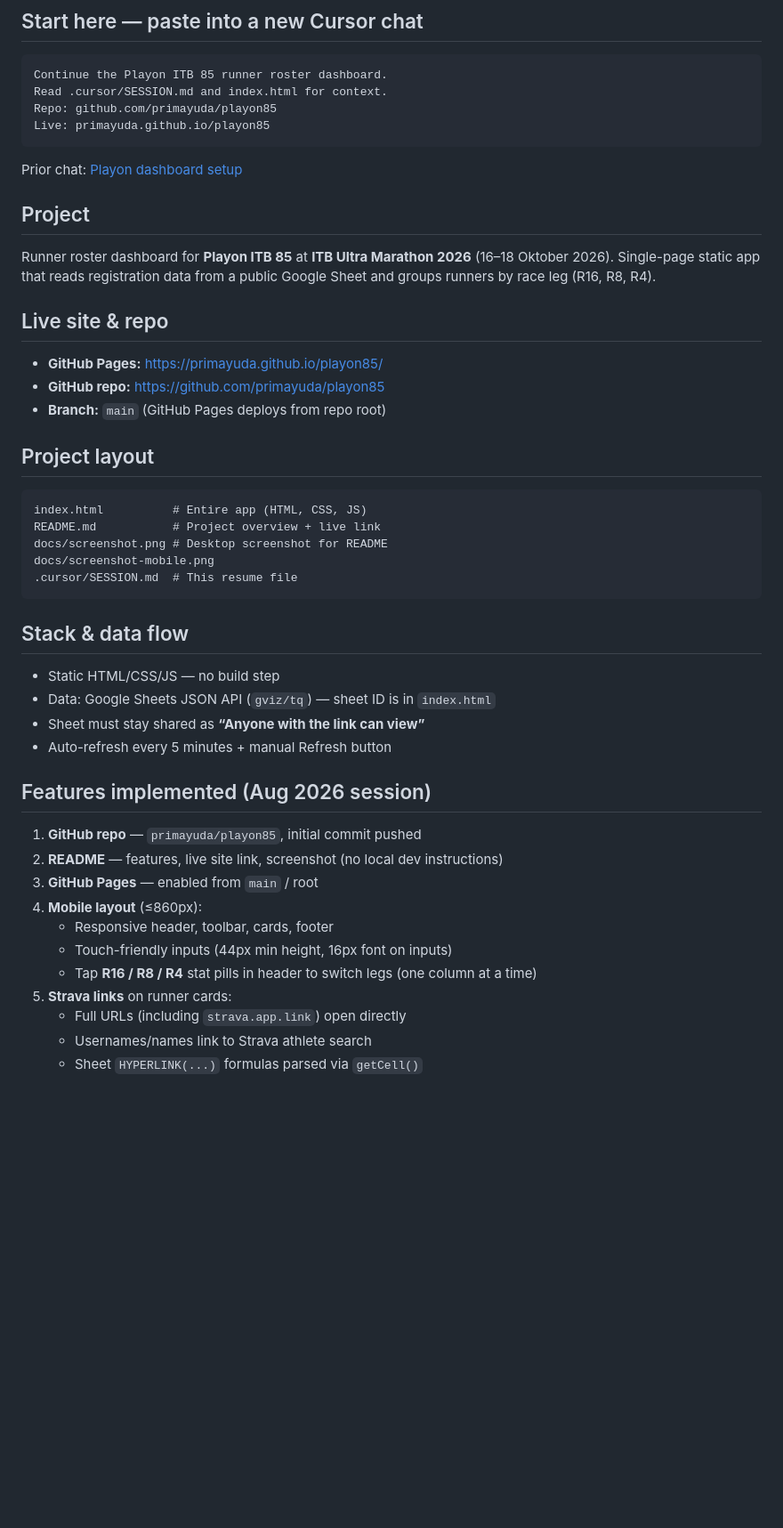
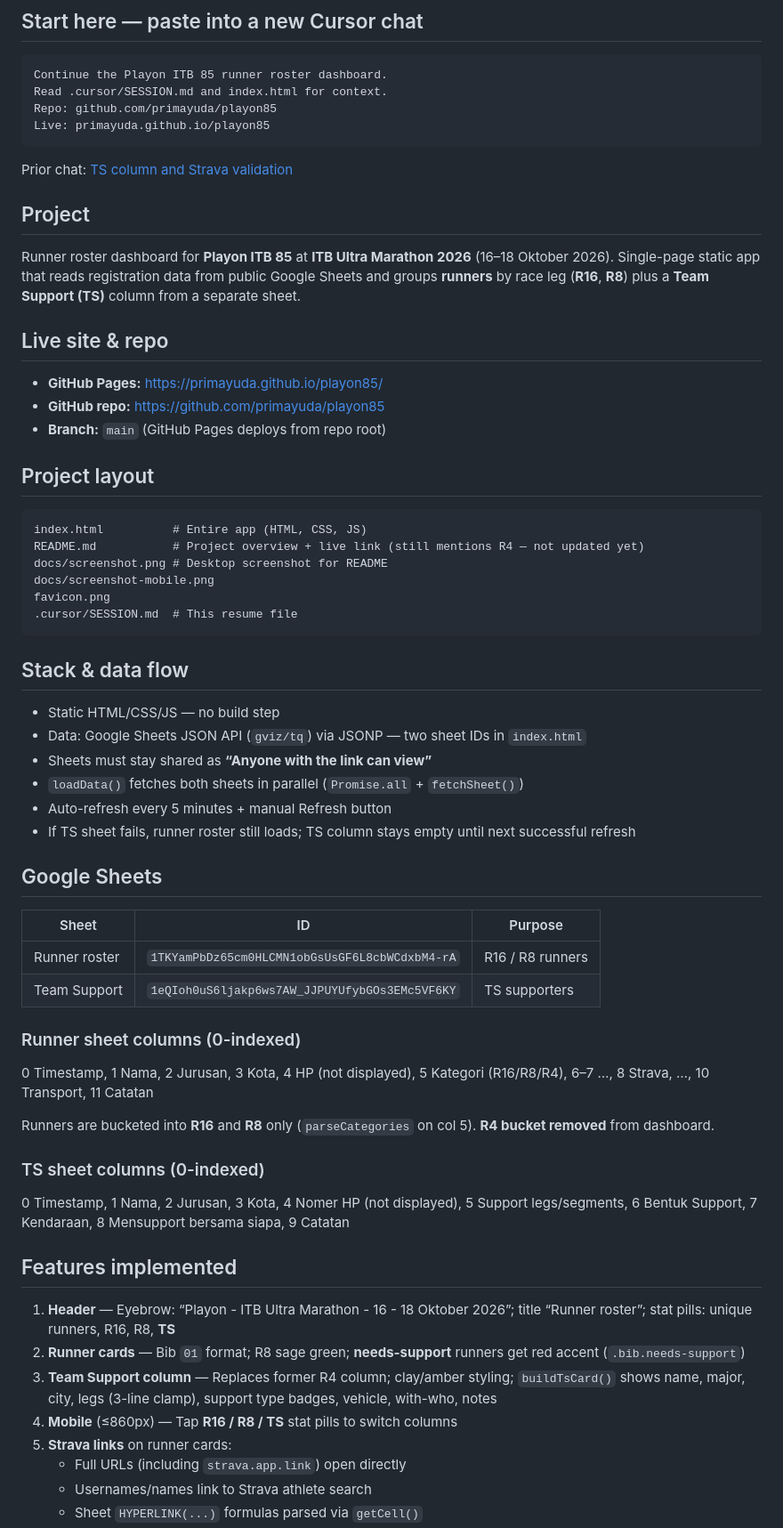
Before and after one commit to primayuda/playon85, a Markdown page: .cursor/SESSION.md, the part around one of its changes. Shown at 89% size. Drawn GitHub-style; blank space fills up the shorter version.

````diff
--- a/.cursor/SESSION.md
+++ b/.cursor/SESSION.md
@@ -11,11 +11,11 @@ Repo: github.com/primayuda/playon85
 Live: primayuda.github.io/playon85
 ```
 
-Prior chat: [Playon dashboard setup](09e202ea-b974-4ef4-b5a3-1f16673b3e1e)
+Prior chat: [TS column and Strava validation](a683995c-67f1-497b-a0a6-1919038ddd73)
 
 ## Project
 
-Runner roster dashboard for **Playon ITB 85** at **ITB Ultra Marathon 2026** (16–18 Oktober 2026). Single-page static app that reads registration data from a public Google Sheet and groups runners by race leg (R16, R8, R4).
+Runner roster dashboard for **Playon ITB 85** at **ITB Ultra Marathon 2026** (16–18 Oktober 2026). Single-page static app that reads registration data from public Google Sheets and groups **runners** by race leg (**R16**, **R8**) plus a **Team Support (TS)** column from a separate sheet.
 
 ## Live site & repo
 
@@ -27,28 +27,45 @@ Runner roster dashboard for **Playon ITB 85** at **ITB Ultra Marathon 2026** (16
 
 ```
 index.html          # Entire app (HTML, CSS, JS)
-README.md           # Project overview + live link
+README.md           # Project overview + live link (still mentions R4 — not updated yet)
 docs/screenshot.png # Desktop screenshot for README
 docs/screenshot-mobile.png
+favicon.png
 .cursor/SESSION.md  # This resume file
 ```
 
 ## Stack & data flow
 
 - Static HTML/CSS/JS — no build step
-- Data: Google Sheets JSON API (`gviz/tq`) — sheet ID is in `index.html`
-- Sheet must stay shared as **“Anyone with the link can view”**
+- Data: Google Sheets JSON API (`gviz/tq`) via JSONP — two sheet IDs in `index.html`
+- Sheets must stay shared as **“Anyone with the link can view”**
+- `loadData()` fetches both sheets in parallel (`Promise.all` + `fetchSheet()`)
 - Auto-refresh every 5 minutes + manual Refresh button
+- If TS sheet fails, runner roster still loads; TS column stays empty until next successful refresh
 
-## Features implemented (Aug 2026 session)
+## Google Sheets
 
-1. **GitHub repo** — `primayuda/playon85`, initial commit pushed
-2. **README** — features, live site link, screenshot (no local dev instructions)
-3. **GitHub Pages** — enabled from `main` / root
-4. **Mobile layout** (≤860px):
-   - Responsive header, toolbar, cards, footer
-   - Touch-friendly inputs (44px min height, 16px font on inputs)
-   - Tap **R16 / R8 / R4** stat pills in header to switch legs (one column at a time)
+| Sheet | ID | Purpose |
+|-------|-----|---------|
+| Runner roster | `1TKYamPbDz65cm0HLCMN1obGsUsGF6L8cbWCdxbM4-rA` | R16 / R8 runners |
+| Team Support | `1eQIoh0uS6ljakp6ws7AW_JJPUYUfybGOs3EMc5VF6KY` | TS supporters |
+
+### Runner sheet columns (0-indexed)
+
+0 Timestamp, 1 Nama, 2 Jurusan, 3 Kota, 4 HP (not displayed), 5 Kategori (R16/R8/R4), 6–7 …, 8 Strava, …, 10 Transport, 11 Catatan
+
+Runners are bucketed into **R16** and **R8** only (`parseCategories` on col 5). **R4 bucket removed** from dashboard.
+
+### TS sheet columns (0-indexed)
+
+0 Timestamp, 1 Nama, 2 Jurusan, 3 Kota, 4 Nomer HP (not displayed), 5 Support legs/segments, 6 Bentuk Support, 7 Kendaraan, 8 Mensupport bersama siapa, 9 Catatan
+
+## Features implemented
+
+1. **Header** — Eyebrow: “Playon - ITB Ultra Marathon - 16 - 18 Oktober 2026”; title “Runner roster”; stat pills: unique runners, R16, R8, **TS**
+2. **Runner cards** — Bib `01` format; R8 sage green; **needs-support** runners get red accent (`.bib.needs-support`)
+3. **Team Support column** — Replaces former R4 column; clay/amber styling; `buildTsCard()` shows name, major, city, legs (3-line clamp), support type badges, vehicle, with-who, notes
+4. **Mobile** (≤860px) — Tap **R16 / R8 / TS** stat pills to switch columns
 5. **Strava links** on runner cards:
    - Full URLs (including `strava.app.link`) open directly
    - Usernames/names link to Strava athlete search
````
Also changed, not shown: other parts of .cursor/SESSION.md (+50 -19 lines).
